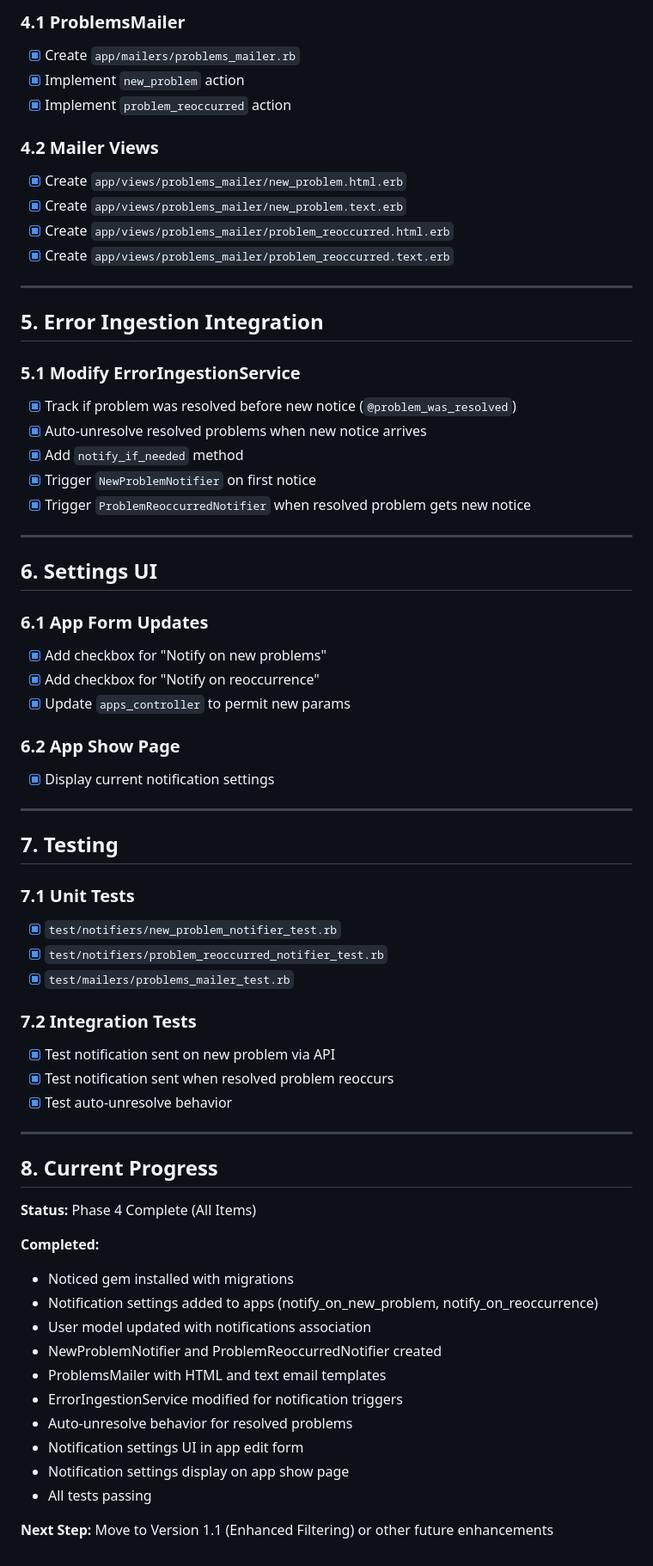
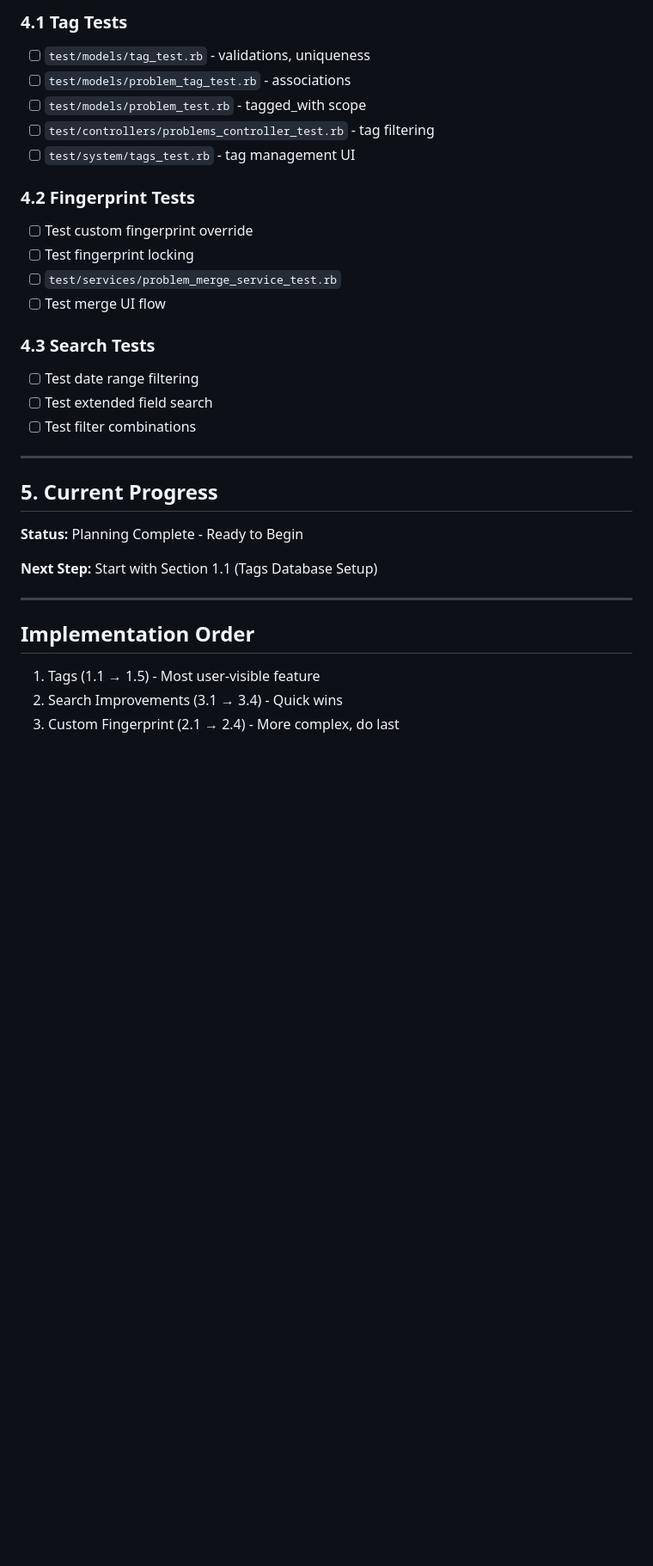
Before and after one commit to Checkend/checkend, a Markdown page: TODO.md, the part around one of its changes. Shown at 86% size. Drawn GitHub-style; blank space fills up the shorter version.

```diff
--- a/TODO.md
+++ b/TODO.md
@@ -49,68 +134,34 @@ Implement email notifications for error events using the `noticed` gem, leveragi
 
-### 4.1 ProblemsMailer
-- [x] Create `app/mailers/problems_mailer.rb`
-- [x] Implement `new_problem` action
-- [x] Implement `problem_reoccurred` action
+### 4.1 Tag Tests
+- [ ] `test/models/tag_test.rb` - validations, uniqueness
+- [ ] `test/models/problem_tag_test.rb` - associations
+- [ ] `test/models/problem_test.rb` - tagged_with scope
+- [ ] `test/controllers/problems_controller_test.rb` - tag filtering
+- [ ] `test/system/tags_test.rb` - tag management UI
 
-### 4.2 Mailer Views
-- [x] Create `app/views/problems_mailer/new_problem.html.erb`
-- [x] Create `app/views/problems_mailer/new_problem.text.erb`
-- [x] Create `app/views/problems_mailer/problem_reoccurred.html.erb`
-- [x] Create `app/views/problems_mailer/problem_reoccurred.text.erb`
+### 4.2 Fingerprint Tests
+- [ ] Test custom fingerprint override
+- [ ] Test fingerprint locking
+- [ ] `test/services/problem_merge_service_test.rb`
+- [ ] Test merge UI flow
+
+### 4.3 Search Tests
+- [ ] Test date range filtering
+- [ ] Test extended field search
+- [ ] Test filter combinations
 
 ---
 
-## 5. Error Ingestion Integration
+## 5. Current Progress
 
-### 5.1 Modify ErrorIngestionService
-- [x] Track if problem was resolved before new notice (`@problem_was_resolved`)
-- [x] Auto-unresolve resolved problems when new notice arrives
-- [x] Add `notify_if_needed` method
-- [x] Trigger `NewProblemNotifier` on first notice
-- [x] Trigger `ProblemReoccurredNotifier` when resolved problem gets new notice
+**Status:** Planning Complete - Ready to Begin
+
+**Next Step:** Start with Section 1.1 (Tags Database Setup)
 
 ---
 
-## 6. Settings UI
+## Implementation Order
 
-### 6.1 App Form Updates
-- [x] Add checkbox for "Notify on new problems"
-- [x] Add checkbox for "Notify on reoccurrence"
-- [x] Update `apps_controller` to permit new params
-
-### 6.2 App Show Page
-- [x] Display current notification settings
-
----
-
-## 7. Testing
-
-### 7.1 Unit Tests
-- [x] `test/notifiers/new_problem_notifier_test.rb`
-- [x] `test/notifiers/problem_reoccurred_notifier_test.rb`
-- [x] `test/mailers/problems_mailer_test.rb`
-
-### 7.2 Integration Tests
-- [x] Test notification sent on new problem via API
-- [x] Test notification sent when resolved problem reoccurs
-- [x] Test auto-unresolve behavior
-
----
-
-## 8. Current Progress
-
-**Status:** Phase 4 Complete (All Items)
-
-**Completed:**
-- Noticed gem installed with migrations
-- Notification settings added to apps (notify_on_new_problem, notify_on_reoccurrence)
-- User model updated with notifications association
-- NewProblemNotifier and ProblemReoccurredNotifier created
-- ProblemsMailer with HTML and text email templates
-- ErrorIngestionService modified for notification triggers
-- Auto-unresolve behavior for resolved problems
-- Notification settings UI in app edit form
-- Notification settings display on app show page
-- All tests passing
-
-**Next Step:** Move to Version 1.1 (Enhanced Filtering) or other future enhancements
+1. Tags (1.1 → 1.5) - Most user-visible feature
+2. Search Improvements (3.1 → 3.4) - Quick wins
+3. Custom Fingerprint (2.1 → 2.4) - More complex, do last
```
Also changed, not shown: other parts of TODO.md (+113 -28 lines).
